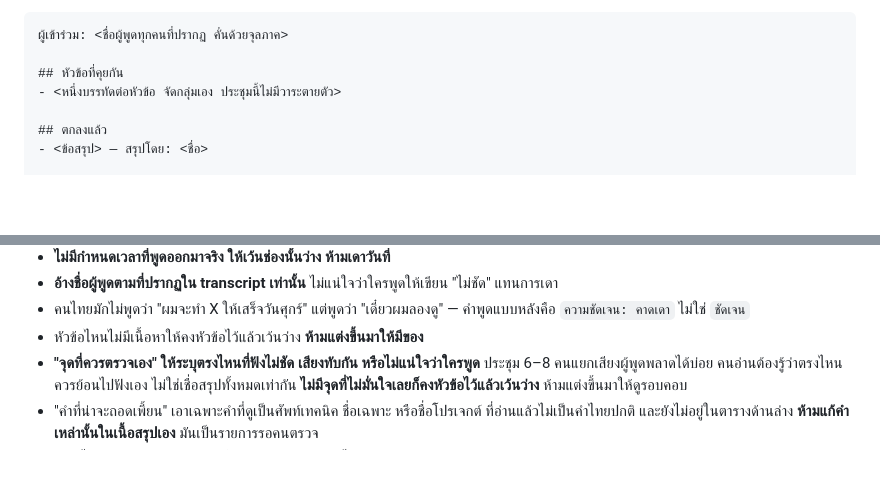
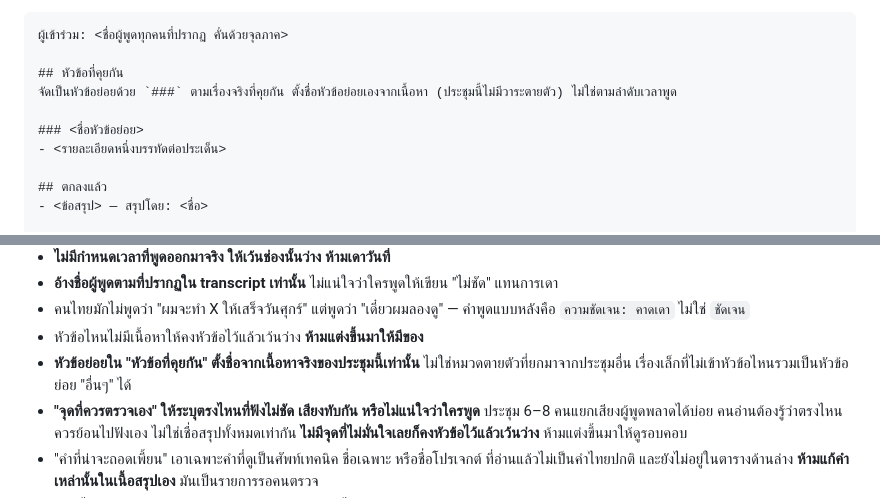
Before and after one commit to wowBALL/meeting-notes, a Markdown page: prompts/single.md, 2 parts joined by grey strips. GitHub-like rendering; blank space fills up the shorter version.

```diff
--- a/prompts/single.md
+++ b/prompts/single.md
@@ -6,7 +6,10 @@
 ผู้เข้าร่วม: <ชื่อผู้พูดทุกคนที่ปรากฏ คั่นด้วยจุลภาค>
 
 ## หัวข้อที่คุยกัน
-- <หนึ่งบรรทัดต่อหัวข้อ จัดกลุ่มเอง ประชุมนี้ไม่มีวาระตายตัว>
+จัดเป็นหัวข้อย่อยด้วย `###` ตามเรื่องจริงที่คุยกัน ตั้งชื่อหัวข้อย่อยเองจากเนื้อหา (ประชุมนี้ไม่มีวาระตายตัว) ไม่ใช่ตามลำดับเวลาพูด
+
+### <ชื่อหัวข้อย่อย>
+- <รายละเอียดหนึ่งบรรทัดต่อประเด็น>
 
 ## ตกลงแล้ว
 - <ข้อสรุป> — สรุปโดย: <ชื่อ>
@@ -40,6 +43,7 @@
 - **อ้างชื่อผู้พูดตามที่ปรากฏใน transcript เท่านั้น** ไม่แน่ใจว่าใครพูดให้เขียน "ไม่ชัด" แทนการเดา
 - คนไทยมักไม่พูดว่า "ผมจะทำ X ให้เสร็จวันศุกร์" แต่พูดว่า "เดี๋ยวผมลองดู" — คำพูดแบบหลังคือ `ความชัดเจน: คาดเดา` ไม่ใช่ `ชัดเจน`
 - หัวข้อไหนไม่มีเนื้อหาให้คงหัวข้อไว้แล้วเว้นว่าง **ห้ามแต่งขึ้นมาให้มีของ**
+- **หัวข้อย่อยใน "หัวข้อที่คุยกัน" ตั้งชื่อจากเนื้อหาจริงของประชุมนี้เท่านั้น** ไม่ใช่หมวดตายตัวที่ยกมาจากประชุมอื่น เรื่องเล็กที่ไม่เข้าหัวข้อไหนรวมเป็นหัวข้อย่อย "อื่นๆ" ได้
 - **"จุดที่ควรตรวจเอง" ให้ระบุตรงไหนที่ฟังไม่ชัด เสียงทับกัน หรือไม่แน่ใจว่าใครพูด** ประชุม 6–8 คนแยกเสียงผู้พูดพลาดได้บ่อย คนอ่านต้องรู้ว่าตรงไหนควรย้อนไปฟังเอง ไม่ใช่เชื่อสรุปทั้งหมดเท่ากัน **ไม่มีจุดที่ไม่มั่นใจเลยก็คงหัวข้อไว้แล้วเว้นว่าง** ห้ามแต่งขึ้นมาให้ดูรอบคอบ
 - "คำที่น่าจะถอดเพี้ยน" เอาเฉพาะคำที่ดูเป็นศัพท์เทคนิค ชื่อเฉพาะ หรือชื่อโปรเจกต์ ที่อ่านแล้วไม่เป็นคำไทยปกติ และยังไม่อยู่ในตารางด้านล่าง **ห้ามแก้คำเหล่านั้นในเนื้อสรุปเอง** มันเป็นรายการรอคนตรวจ
 - เก็บเนื้อหาสำคัญให้ครบ อย่าตัดทิ้งเพียงเพราะอยากให้สั้น
```
Also changed, not shown: prompts/reduce.md (+6 -2 lines).
